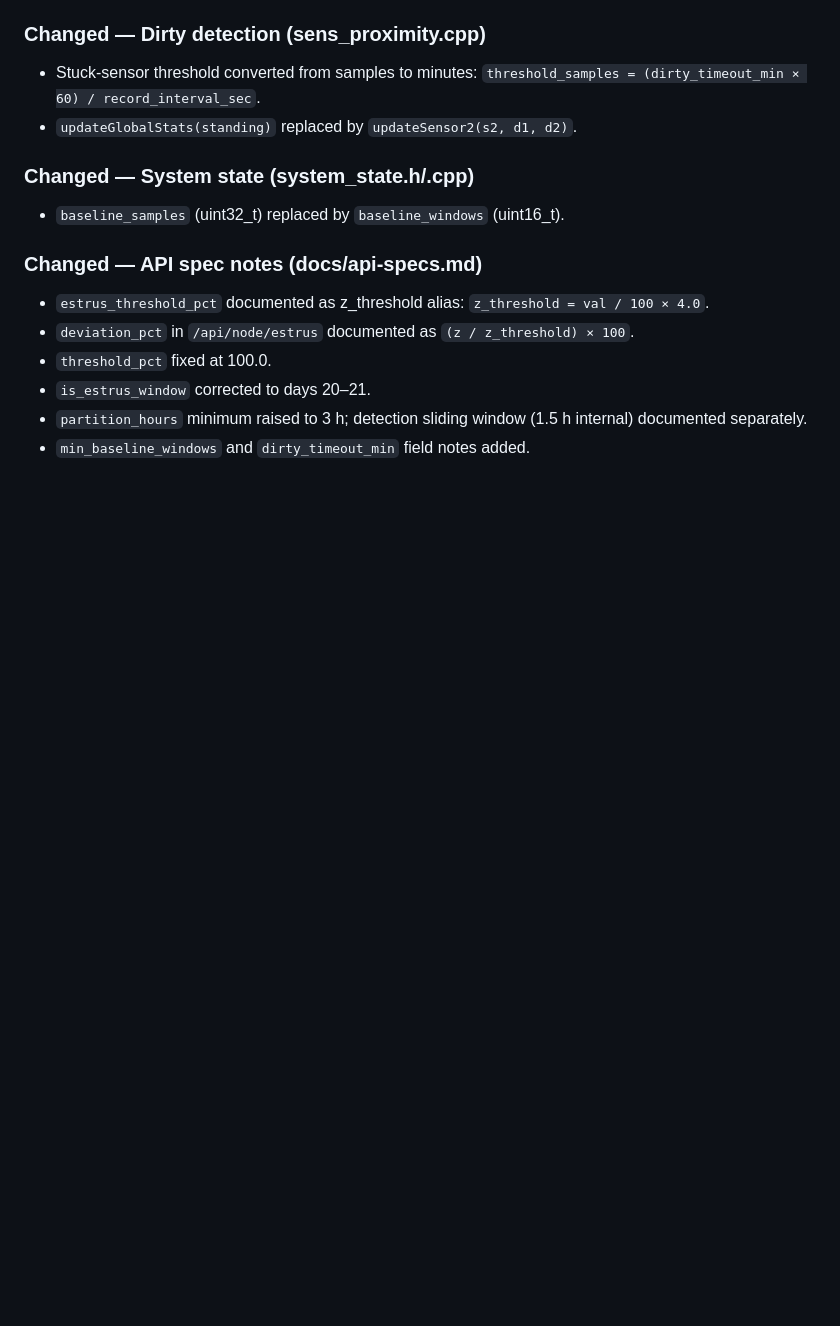
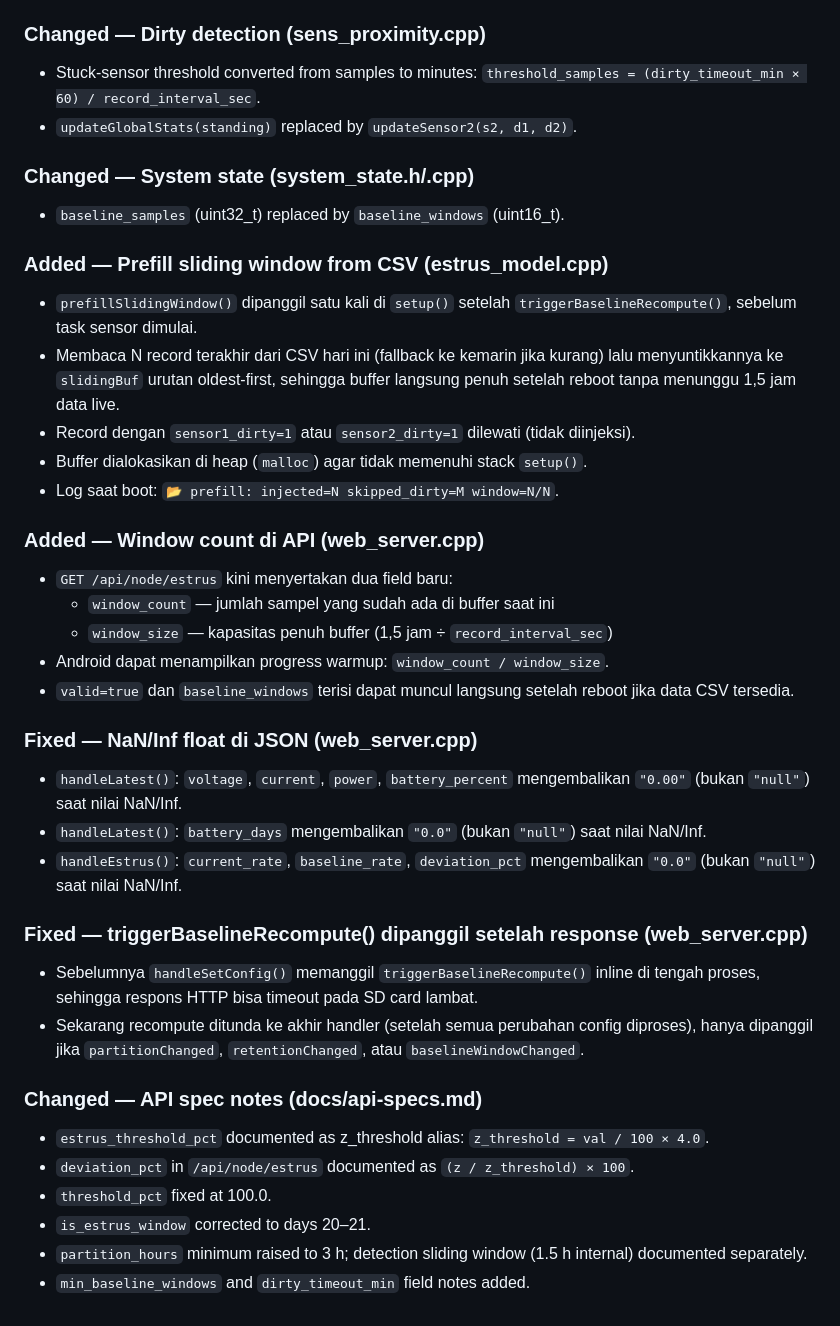
Before and after one commit to mkfalakh/estrus-single-nodes, a Markdown page: estrus_single/docs/CHANGELOG.md, the part around the change. Rendered like a GitHub page; blank space fills up the shorter version.

Commit message:
docs: update CHANGELOG with prefill, window_count API, float fixes, deferred recompute

```diff
--- a/estrus_single/docs/CHANGELOG.md
+++ b/estrus_single/docs/CHANGELOG.md
@@ -53,6 +53,29 @@
 ### Changed — System state (system_state.h/.cpp)
 - `baseline_samples` (uint32_t) replaced by `baseline_windows` (uint16_t).
 
+### Added — Prefill sliding window from CSV (estrus_model.cpp)
+- `prefillSlidingWindow()` dipanggil satu kali di `setup()` setelah `triggerBaselineRecompute()`, sebelum task sensor dimulai.
+- Membaca N record terakhir dari CSV hari ini (fallback ke kemarin jika kurang) lalu menyuntikkannya ke `slidingBuf` urutan oldest-first, sehingga buffer langsung penuh setelah reboot tanpa menunggu 1,5 jam data live.
+- Record dengan `sensor1_dirty=1` atau `sensor2_dirty=1` dilewati (tidak diinjeksi).
+- Buffer dialokasikan di heap (`malloc`) agar tidak memenuhi stack `setup()`.
+- Log saat boot: `📂 prefill: injected=N skipped_dirty=M window=N/N`.
+
+### Added — Window count di API (web_server.cpp)
+- `GET /api/node/estrus` kini menyertakan dua field baru:
+  - `window_count` — jumlah sampel yang sudah ada di buffer saat ini
+  - `window_size` — kapasitas penuh buffer (1,5 jam ÷ `record_interval_sec`)
+- Android dapat menampilkan progress warmup: `window_count / window_size`.
+- `valid=true` dan `baseline_windows` terisi dapat muncul langsung setelah reboot jika data CSV tersedia.
+
+### Fixed — NaN/Inf float di JSON (web_server.cpp)
+- `handleLatest()`: `voltage`, `current`, `power`, `battery_percent` mengembalikan `"0.00"` (bukan `"null"`) saat nilai NaN/Inf.
+- `handleLatest()`: `battery_days` mengembalikan `"0.0"` (bukan `"null"`) saat nilai NaN/Inf.
+- `handleEstrus()`: `current_rate`, `baseline_rate`, `deviation_pct` mengembalikan `"0.0"` (bukan `"null"`) saat nilai NaN/Inf.
+
+### Fixed — triggerBaselineRecompute() dipanggil setelah response (web_server.cpp)
+- Sebelumnya `handleSetConfig()` memanggil `triggerBaselineRecompute()` inline di tengah proses, sehingga respons HTTP bisa timeout pada SD card lambat.
+- Sekarang recompute ditunda ke akhir handler (setelah semua perubahan config diproses), hanya dipanggil jika `partitionChanged`, `retentionChanged`, atau `baselineWindowChanged`.
+
 ### Changed — API spec notes (docs/api-specs.md)
 - `estrus_threshold_pct` documented as z_threshold alias: `z_threshold = val / 100 × 4.0`.
 - `deviation_pct` in `/api/node/estrus` documented as `(z / z_threshold) × 100`.
```
